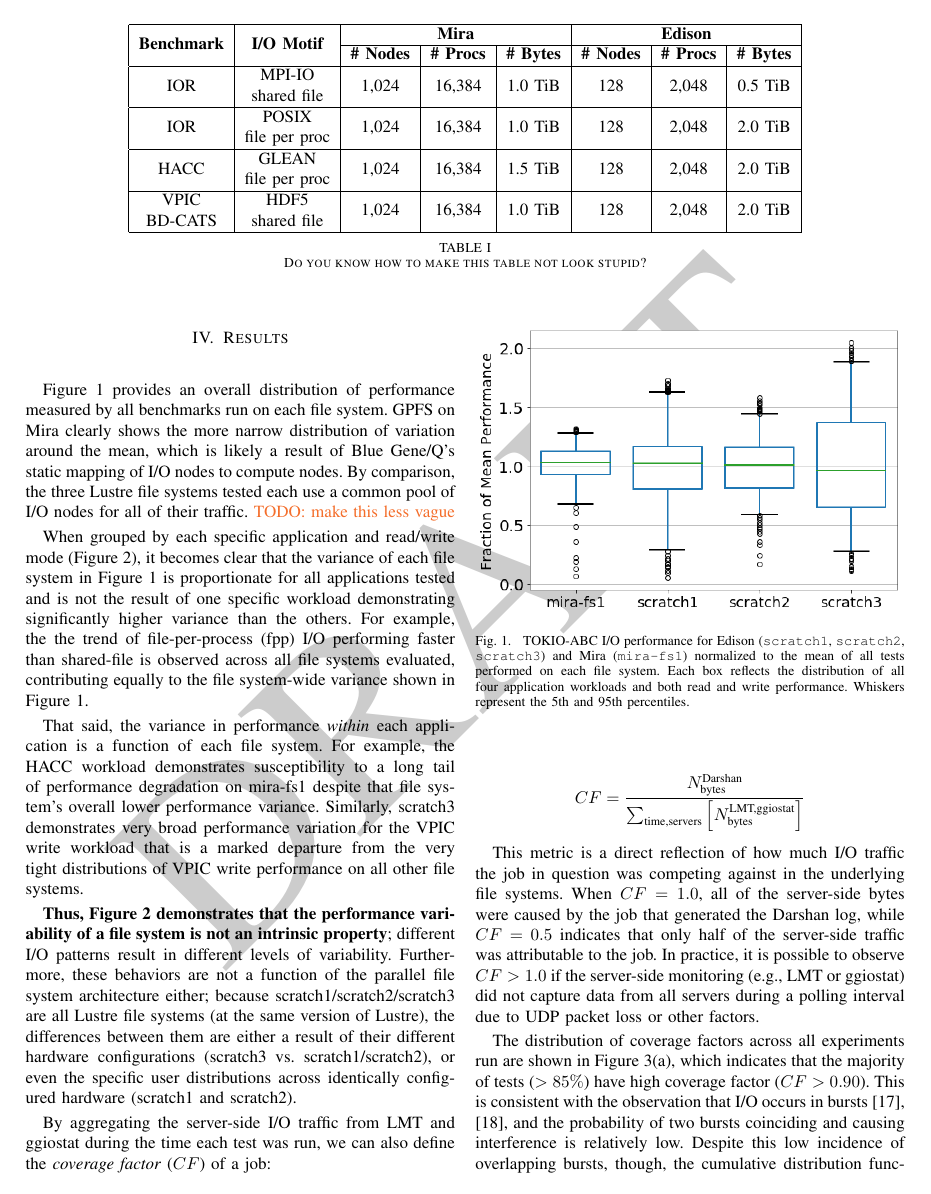
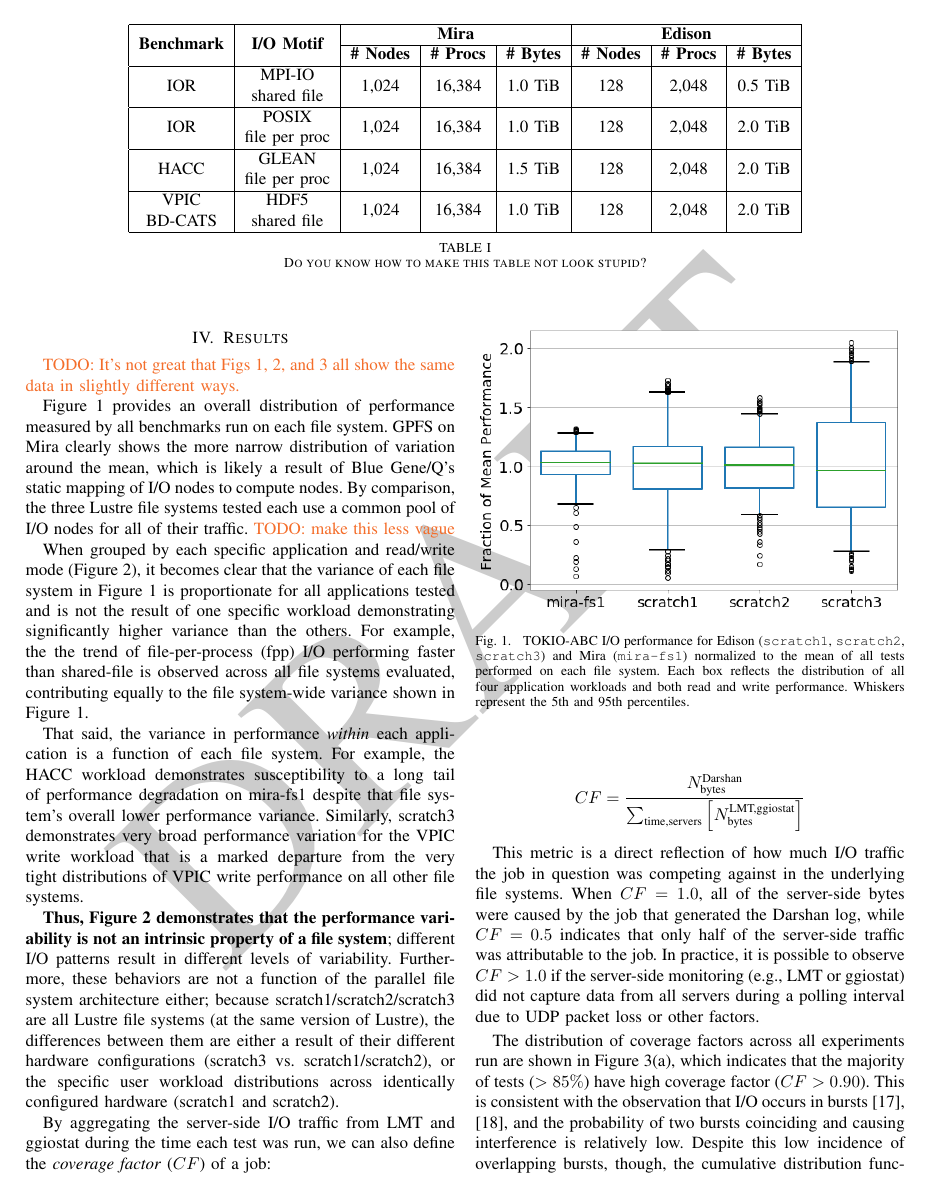
Before and after one commit to glennklockwood/papers-umami, a LaTeX paper (holistic-io.tex): page 3 of 7. Compiled offline with pdfLaTeX.

Commit message:
more updates

```diff
--- a/holistic-io.tex
+++ b/holistic-io.tex
@@ -333,6 +333,8 @@ Table~\ref{tab:mira-bench-config}.
 
 \section{Results} \label{results}
 
+\todo{It's not great that Figs \ref{fig:perf-summary-boxplots-fs}, \ref{fig:tokio-abc-perf-boxplots}, and \ref{fig:cumulative-distribution-functions} all show the same data in slightly different ways.}
+
 Figure \ref{fig:perf-summary-boxplots-fs} provides an overall distribution of
 performance measured by all benchmarks run on each file system.  GPFS on Mira
 clearly shows the more narrow distribution of variation around the mean, which
@@ -358,13 +360,13 @@ is a marked departure from the very tight distributions of VPIC write
 performance on all other file systems.
 
 \textbf{Thus, Figure \ref{fig:tokio-abc-perf-boxplots} demonstrates that the
-performance variability of a file system is not an intrinsic property};
+performance variability is not an intrinsic property of a file system};
 different I/O patterns result in different levels of variability.  Furthermore,
 these behaviors are not a function of the parallel file system architecture
 either; because scratch1/scratch2/scratch3 are all Lustre file systems (at the
 same version of Lustre), the differences between them are either a result of
 their different hardware configurations (scratch3 vs. scratch1/scratch2), or
-even the specific user distributions across identically configured hardware
+the specific user workload distributions across identically configured hardware
 (scratch1 and scratch2).
 
 \begin{figure}[t]
```
Also changed, not shown: figs/edison-haccio-write-dashboard.png, holistic-io.tex (2 more changed lines).
